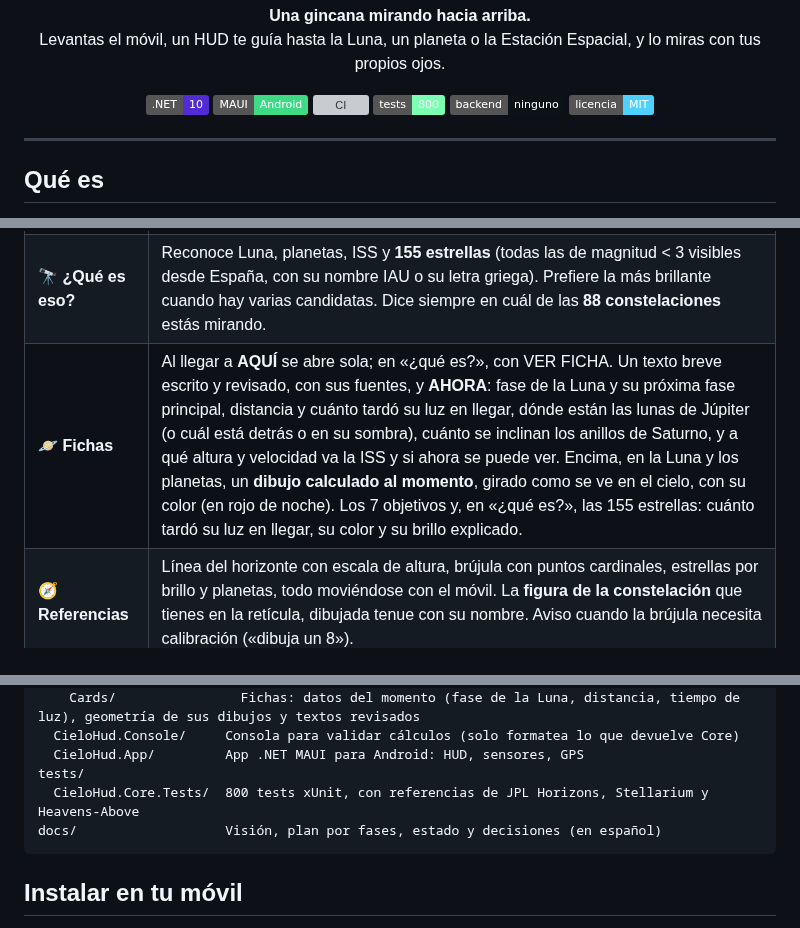
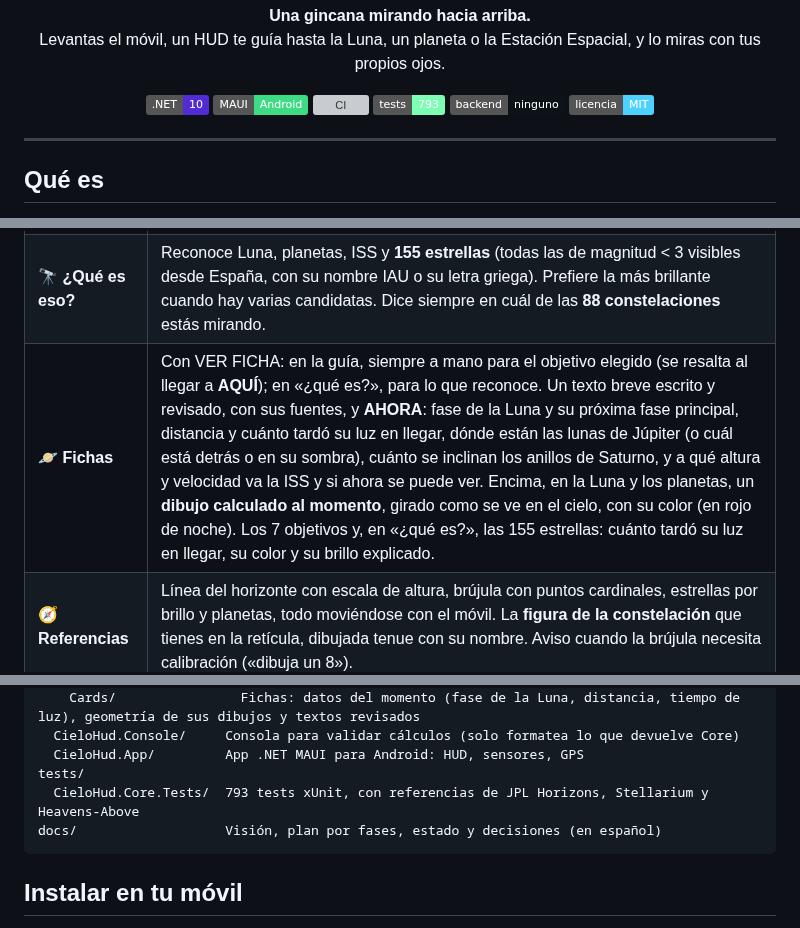
Before and after one commit to victorvalenciamunoz/CieloHud, a Markdown page: README.md, 3 parts joined by grey strips. GitHub-like rendering; badges without logos; grey boxes are pictures that could not be loaded.

Commit message:
Document VER FICHA in guide mode (decision 045)
Co-Authored-By: Claude Opus 5.5 <noreply@anthropic.com>

````diff
--- a/README.md
+++ b/README.md
@@ -13,7 +13,7 @@
   <img alt=".NET 10" src="https://img.shields.io/badge/.NET-10-512BD4?logo=dotnet&logoColor=white" />
   <img alt=".NET MAUI Android" src="https://img.shields.io/badge/MAUI-Android-3DDC84?logo=android&logoColor=white" />
   <a href="https://github.com/victorvalenciamunoz/CieloHud/actions/workflows/ci.yml"><img alt="CI" src="https://github.com/victorvalenciamunoz/CieloHud/actions/workflows/ci.yml/badge.svg" /></a>
-  <img alt="Tests" src="https://img.shields.io/badge/tests-800-7CFFB2" />
+  <img alt="Tests" src="https://img.shields.io/badge/tests-793-7CFFB2" />
   <img alt="Sin backend" src="https://img.shields.io/badge/backend-ninguno-0B1218" />
   <a href="LICENSE"><img alt="Licencia MIT" src="https://img.shields.io/badge/licencia-MIT-4DD2FF" /></a>
 </p>
@@ -62,7 +62,7 @@ Además calcula **cuándo pasa la ISS por encima de ti y si se va a ver**: ilumi
 |---|---|
 | 🎯 **Guía** | Luna, Mercurio, Venus, Marte, Júpiter, Saturno e ISS. Flecha en el borde cuando está fuera de pantalla, marcador cuando está a la vista, **AQUÍ** con histéresis (entra a 4°, sale a 6°) para que no parpadee con el ruido de la brújula. |
 | 🔭 **¿Qué es eso?** | Reconoce Luna, planetas, ISS y **155 estrellas** (todas las de magnitud < 3 visibles desde España, con su nombre IAU o su letra griega). Prefiere la más brillante cuando hay varias candidatas. Dice siempre en cuál de las **88 constelaciones** estás mirando. |
-| 🪐 **Fichas** | Al llegar a **AQUÍ** se abre sola; en «¿qué es?», con VER FICHA. Un texto breve escrito y revisado, con sus fuentes, y **AHORA**: fase de la Luna y su próxima fase principal, distancia y cuánto tardó su luz en llegar, dónde están las lunas de Júpiter (o cuál está detrás o en su sombra), cuánto se inclinan los anillos de Saturno, y a qué altura y velocidad va la ISS y si ahora se puede ver. Encima, en la Luna y los planetas, un **dibujo calculado al momento**, girado como se ve en el cielo, con su color (en rojo de noche). Los 7 objetivos y, en «¿qué es?», las 155 estrellas: cuánto tardó su luz en llegar, su color y su brillo explicado. |
+| 🪐 **Fichas** | Con VER FICHA: en la guía, siempre a mano para el objetivo elegido (se resalta al llegar a **AQUÍ**); en «¿qué es?», para lo que reconoce. Un texto breve escrito y revisado, con sus fuentes, y **AHORA**: fase de la Luna y su próxima fase principal, distancia y cuánto tardó su luz en llegar, dónde están las lunas de Júpiter (o cuál está detrás o en su sombra), cuánto se inclinan los anillos de Saturno, y a qué altura y velocidad va la ISS y si ahora se puede ver. Encima, en la Luna y los planetas, un **dibujo calculado al momento**, girado como se ve en el cielo, con su color (en rojo de noche). Los 7 objetivos y, en «¿qué es?», las 155 estrellas: cuánto tardó su luz en llegar, su color y su brillo explicado. |
 | 🧭 **Referencias** | Línea del horizonte con escala de altura, brújula con puntos cardinales, estrellas por brillo y planetas, todo moviéndose con el móvil. La **figura de la constelación** que tienes en la retícula, dibujada tenue con su nombre. Aviso cuando la brújula necesita calibración («dibuja un 8»). |
 | 🔴 **Modo nocturno** | Botón NOCHE: todo pasa a rojo sobre negro puro para no perder la adaptación a la oscuridad, se ocultan las barras del sistema y la pantalla baja al 10 % mientras la app está abierta (sin tocar el ajuste del móvil). Con el modo activado, NOCHE abre un panel para elegir 3, 6, 10 o 20 %. Se recuerda entre sesiones. |
 | 🛰️ **Pasos de la ISS** | Inicio, máximo y fin de cada paso visible en los próximos días, indicando si la ISS «aparece» saliendo de la sombra de la Tierra o «se apaga» a media travesía. |
@@ -145,7 +145,7 @@ src/
   CieloHud.Console/     Consola para validar cálculos (solo formatea lo que devuelve Core)
   CieloHud.App/         App .NET MAUI para Android: HUD, sensores, GPS
 tests/
-  CieloHud.Core.Tests/  800 tests xUnit, con referencias de JPL Horizons, Stellarium y Heavens-Above
+  CieloHud.Core.Tests/  793 tests xUnit, con referencias de JPL Horizons, Stellarium y Heavens-Above
 docs/                   Visión, plan por fases, estado y decisiones (en español)
 ```
 
````
Also changed, not shown: docs/DECISIONS.md (+9 -0 lines), docs/STATUS.md (+12 -1 lines), docs/images/guia-ver-ficha.png (added).
